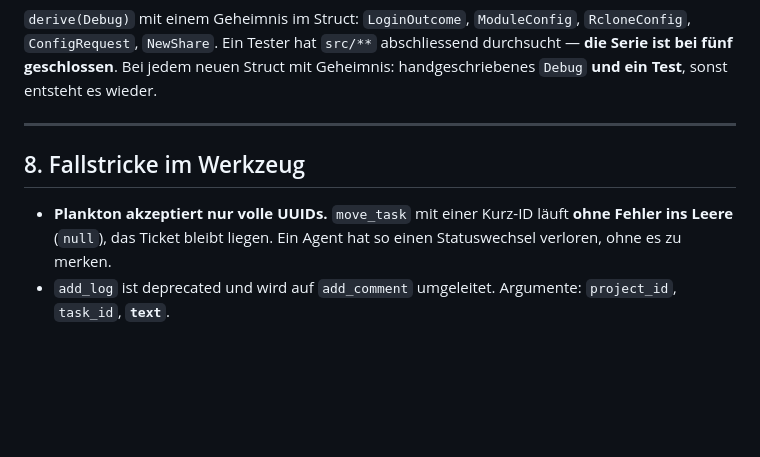
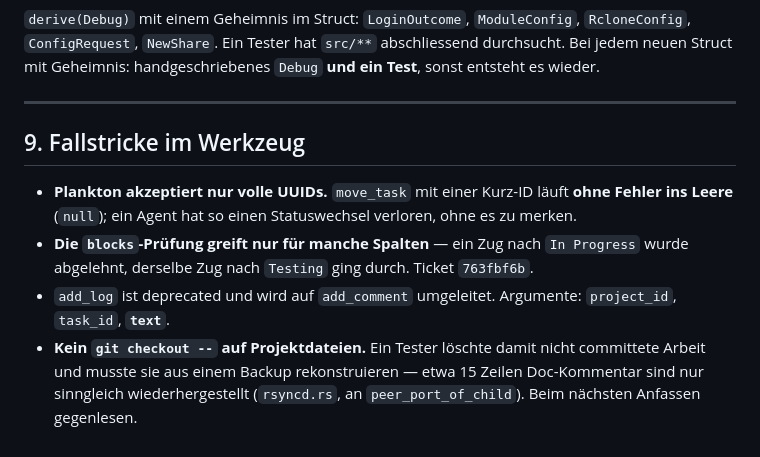
Before and after one commit to casparjones/rclone-gui, a Markdown page: continue.md, the part around one of its changes. Drawn GitHub-style; blank space fills up the shorter version.

```diff
--- a/continue.md
+++ b/continue.md
@@ -171,14 +167,20 @@ in jeden künftigen Prompt:
 `derive(Debug)` mit einem Geheimnis im Struct: `LoginOutcome`, `ModuleConfig`,
 `RcloneConfig`, `ConfigRequest`, `NewShare`. Ein Tester hat `src/**` abschliessend
-durchsucht — **die Serie ist bei fünf geschlossen**. Bei jedem neuen Struct mit
-Geheimnis: handgeschriebenes `Debug` **und ein Test**, sonst entsteht es wieder.
+durchsucht. Bei jedem neuen Struct mit Geheimnis: handgeschriebenes `Debug` **und ein
+Test**, sonst entsteht es wieder.
 
 ---
 
-## 8. Fallstricke im Werkzeug
+## 9. Fallstricke im Werkzeug
 
 - **Plankton akzeptiert nur volle UUIDs.** `move_task` mit einer Kurz-ID läuft **ohne
-  Fehler ins Leere** (`null`), das Ticket bleibt liegen. Ein Agent hat so einen
-  Statuswechsel verloren, ohne es zu merken.
+  Fehler ins Leere** (`null`); ein Agent hat so einen Statuswechsel verloren, ohne es zu
+  merken.
+- **Die `blocks`-Prüfung greift nur für manche Spalten** — ein Zug nach `In Progress`
+  wurde abgelehnt, derselbe Zug nach `Testing` ging durch. Ticket `763fbf6b`.
 - `add_log` ist deprecated und wird auf `add_comment` umgeleitet. Argumente:
   `project_id`, `task_id`, **`text`**.
+- **Kein `git checkout --` auf Projektdateien.** Ein Tester löschte damit nicht
+  committete Arbeit und musste sie aus einem Backup rekonstruieren — etwa 15 Zeilen
+  Doc-Kommentar sind nur sinngleich wiederhergestellt (`rsyncd.rs`, an
+  `peer_port_of_child`). Beim nächsten Anfassen gegenlesen.
```
Also changed, not shown: other parts of continue.md (+118 -122 lines).
